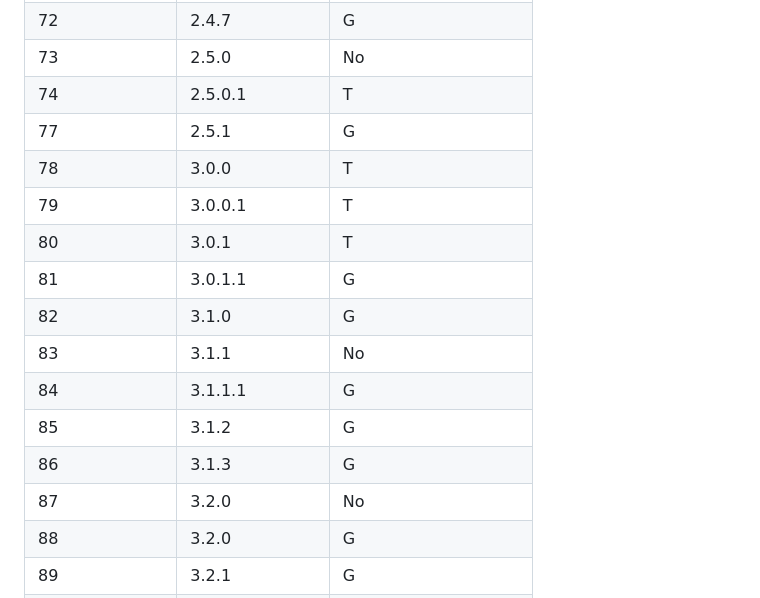
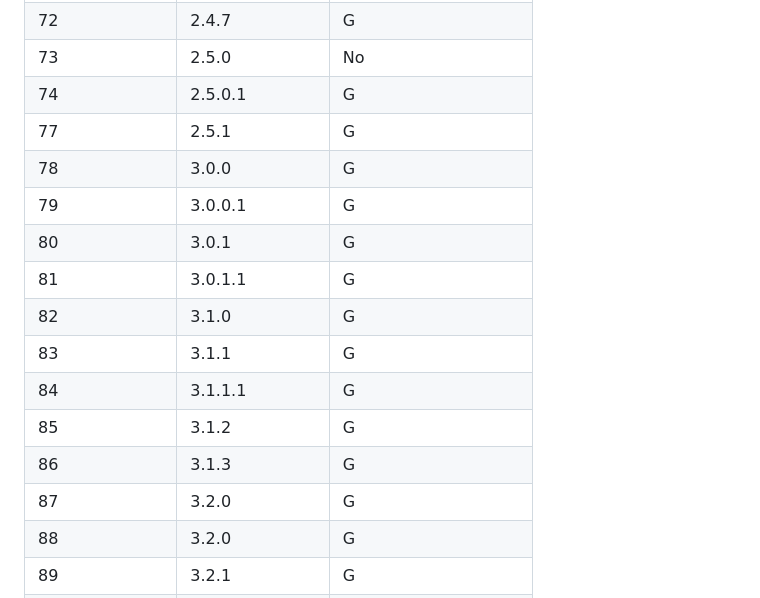
Before and after one commit to lolmam/Phigros-Android-History, a Markdown page: Versions.md, the part around the change. Rendered like a GitHub page.

```diff
--- a/Versions.md
+++ b/Versions.md
@@ -381,7 +381,7 @@ Full Changelog is [Here](Changelog.md)
 		<tr>
 			<td>74</td>
 			<td>2.5.0.1</td>
-			<td>T</td>
+			<td>G</td>
 		</tr>
 		<tr>
 			<td>77</td>
@@ -391,17 +391,17 @@ Full Changelog is [Here](Changelog.md)
 		<tr>
 			<td>78</td>
 			<td>3.0.0</td>
-			<td>T</td>
+			<td>G</td>
 		</tr>
 		<tr>
 			<td>79</td>
 			<td>3.0.0.1</td>
-			<td>T</td>
+			<td>G</td>
 		</tr>
 		<tr>
 			<td>80</td>
 			<td>3.0.1</td>
-			<td>T</td>
+			<td>G</td>
 		</tr>
 		<tr>
 			<td>81</td>
@@ -416,7 +416,7 @@ Full Changelog is [Here](Changelog.md)
 		<tr>
 			<td>83</td>
 			<td>3.1.1</td>
-			<td>No</td>
+			<td>G</td>
 		</tr>
 		<tr>
 			<td>84</td>
@@ -436,7 +436,7 @@ Full Changelog is [Here](Changelog.md)
 		<tr>
 			<td>87</td>
 			<td>3.2.0</td>
-			<td>No</td>
+			<td>G</td>
 		</tr>
 		<tr>
 			<td>88</td>
```
